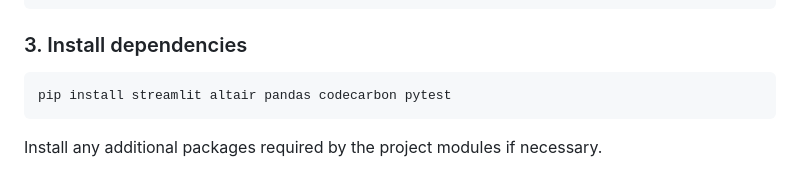
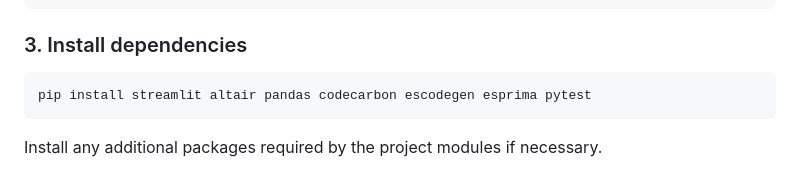
Before and after one commit to Sahil-Jadhav95/Carbon-Track-Transpiler, a Markdown page: README.md, the part around the change. Drawn GitHub-style.

Commit message:
Added additional dependencies

````diff
--- a/README.md
+++ b/README.md
@@ -84,7 +84,7 @@ source .venv/bin/activate
 ### 3. Install dependencies
 
 ```bash
-pip install streamlit altair pandas codecarbon pytest
+pip install streamlit altair pandas codecarbon escodegen esprima pytest
 ```
 
 Install any additional packages required by the project modules if necessary.
````
